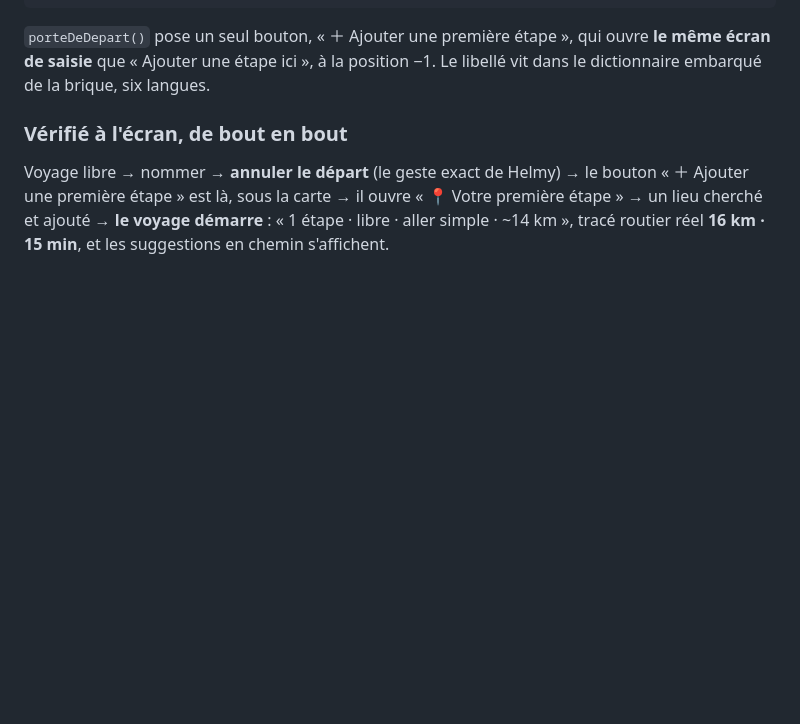
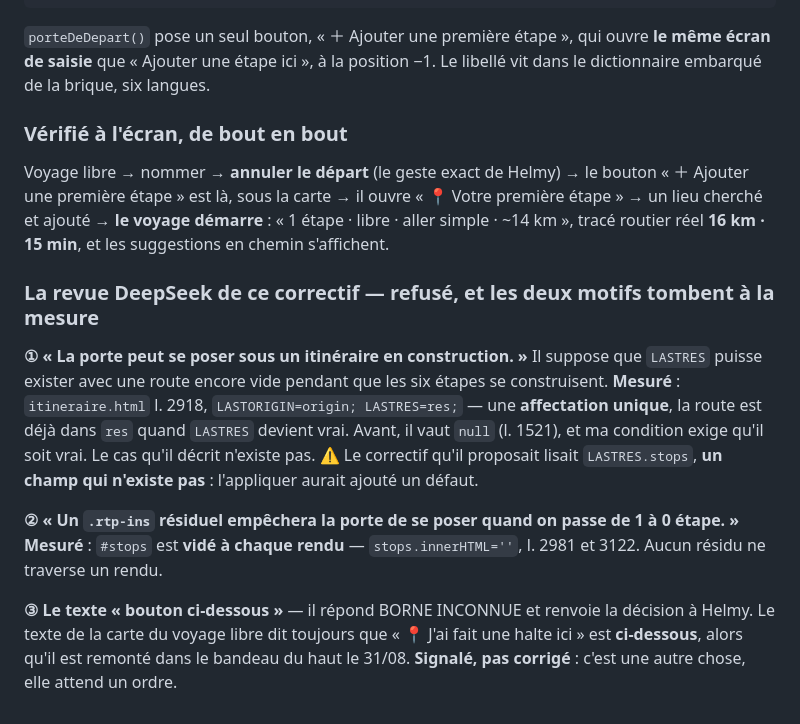
Before and after one commit to adn-ia/heritage-tunisia, a Markdown page: DEPANNAGE.md, the part around the change. Drawn GitHub-style; blank space fills up the shorter version.

Commit message:
Record the DeepSeek review of the free-trip fix: both blocking points fall to measurement
He held that the door could appear under an itinerary still being built, and that a
leftover insertion button would block it when a trip goes from one stop to none.
Measured: LASTRES is assigned in one go with its route already inside, and #stops is
emptied on every render. Neither case exists. The fix he proposed read LASTRES.stops,
a field that does not exist - applying it would have added a defect.

Co-Authored-By: Claude Opus 5 (1M context) <noreply@anthropic.com>
Claude-Session: https://claude.ai/code/session_01Pa85L1jC4fC1VWZoZrHjus

```diff
--- a/DEPANNAGE.md
+++ b/DEPANNAGE.md
@@ -2172,3 +2172,23 @@ Voyage libre → nommer → **annuler le départ** (le geste exact de Helmy) →
 première étape » → un lieu cherché et ajouté → **le voyage démarre** : « 1 étape ·
 libre · aller simple · ~14 km », tracé routier réel **16 km · 15 min**, et les
 suggestions en chemin s'affichent.
+
+### La revue DeepSeek de ce correctif — refusé, et les deux motifs tombent à la mesure
+
+**① « La porte peut se poser sous un itinéraire en construction. »** Il suppose que
+`LASTRES` puisse exister avec une route encore vide pendant que les six étapes se
+construisent. **Mesuré** : `itineraire.html` l. 2918, `LASTORIGIN=origin; LASTRES=res;`
+— une **affectation unique**, la route est déjà dans `res` quand `LASTRES` devient
+vrai. Avant, il vaut `null` (l. 1521), et ma condition exige qu'il soit vrai. Le cas
+qu'il décrit n'existe pas. ⚠️ Le correctif qu'il proposait lisait `LASTRES.stops`,
+**un champ qui n'existe pas** : l'appliquer aurait ajouté un défaut.
+
+**② « Un `.rtp-ins` résiduel empêchera la porte de se poser quand on passe de 1 à 0
+étape. »** **Mesuré** : `#stops` est **vidé à chaque rendu** — `stops.innerHTML=''`,
+l. 2981 et 3122. Aucun résidu ne traverse un rendu.
+
+**③ Le texte « bouton ci-dessous »** — il répond BORNE INCONNUE et renvoie la
+décision à Helmy. Le texte de la carte du voyage libre dit toujours que
+« 📍 J'ai fait une halte ici » est **ci-dessous**, alors qu'il est remonté dans le
+bandeau du haut le 31/08. **Signalé, pas corrigé** : c'est une autre chose, elle
+attend un ordre.
```
